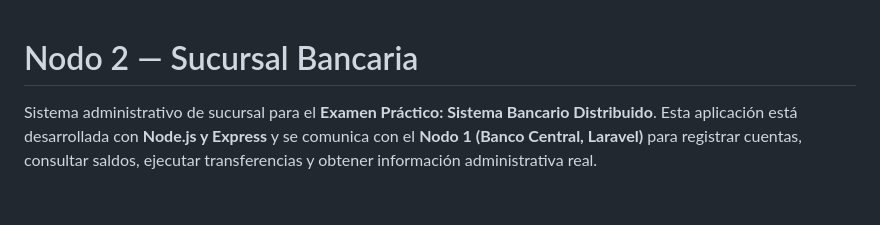
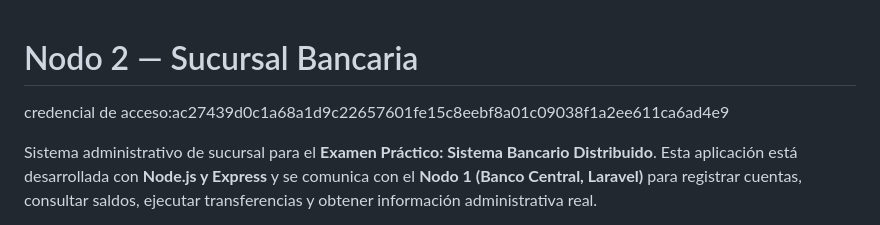
Before and after one commit to HUG004/banco-sucursal, a Markdown page: README.md, the part around the change. Rendered like a GitHub page; blank space fills up the shorter version.

Commit message:
Add access credential to README
Added access credential information to the README.

```diff
--- a/README.md
+++ b/README.md
@@ -1,4 +1,5 @@
 # Nodo 2 — Sucursal Bancaria
+credencial de acceso:ac27439d0c1a68a1d9c22657601fe15c8eebf8a01c09038f1a2ee611ca6ad4e9
 
 Sistema administrativo de sucursal para el **Examen Práctico: Sistema Bancario Distribuido**. Esta aplicación está desarrollada con **Node.js y Express** y se comunica con el **Nodo 1 (Banco Central, Laravel)** para registrar cuentas, consultar saldos, ejecutar transferencias y obtener información administrativa real.
 
```
